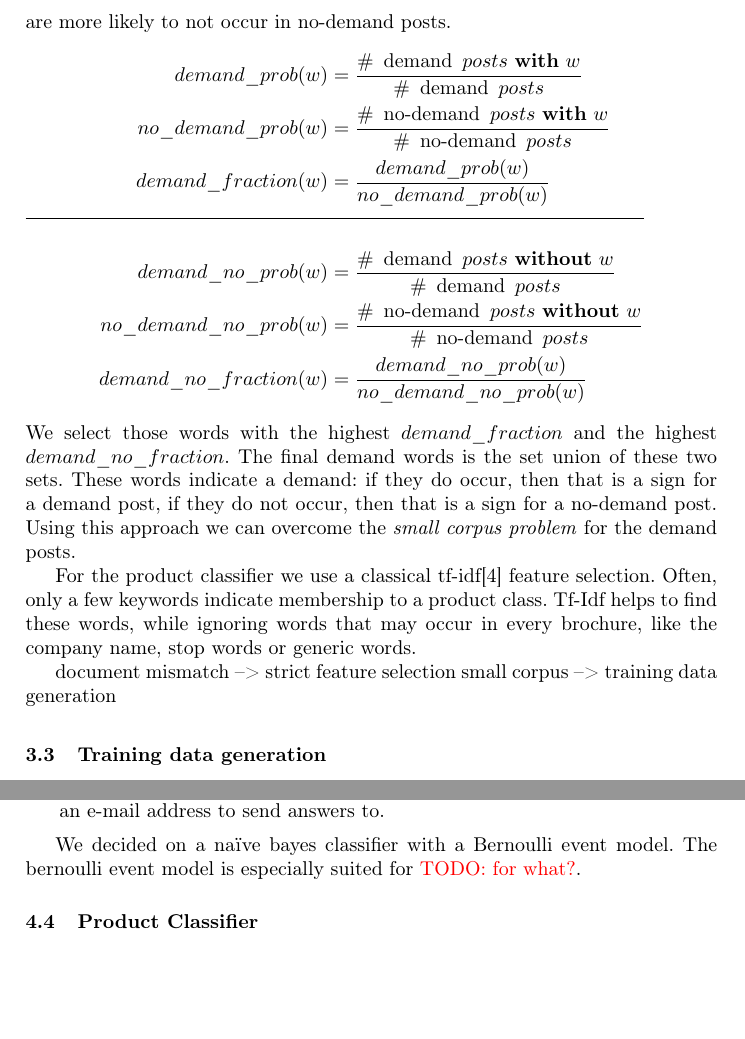
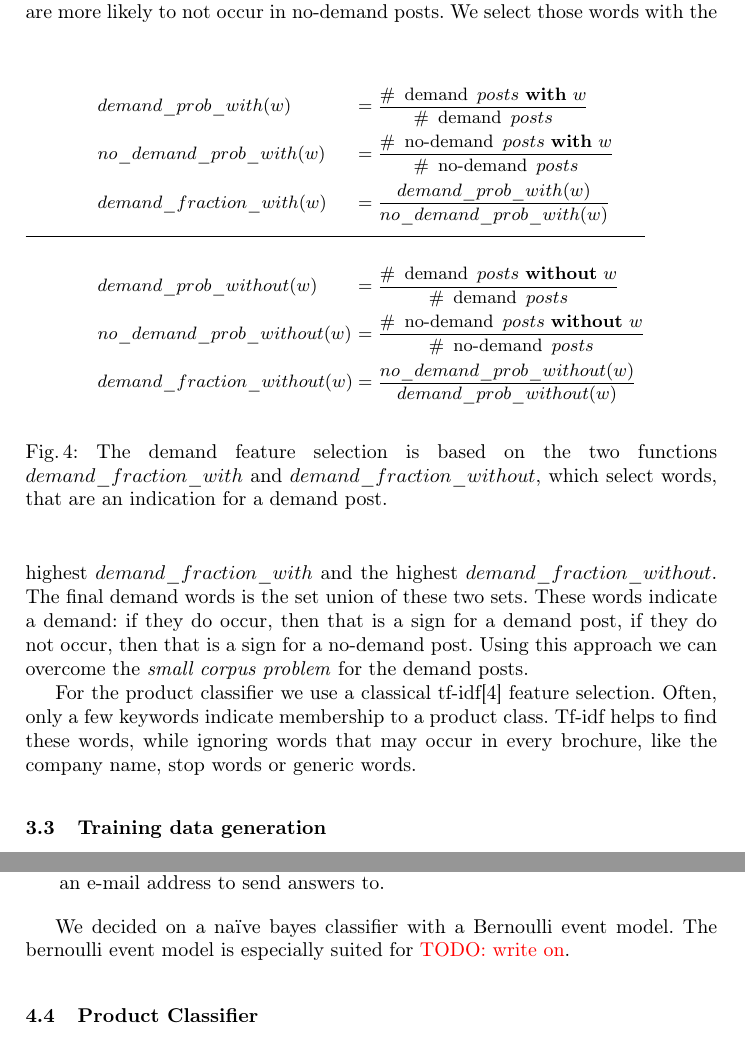
Before and after one commit to daniel-kurzynski/noise-to-opportunity-ml, a LaTeX paper (paper/paper.tex, which reads paper/sections/3_concept.tex, paper/sections/4_implementation.tex): two parts of pages 9 and 11 of 13 before the commit and two parts of pages 9 and 11 of 14 after it, joined at a grey line, cut so that both start at the same text, the shorter picture padded with empty space. Compiled offline with pdfLaTeX.

Commit message:
Finishing touches before sending next draft.

```diff
--- a/paper/sections/3_concept.tex
+++ b/paper/sections/3_concept.tex
@@ -106,58 +108,61 @@ Therefore, we choose to select only words, which express a demand (e.g. ``recomm
 The intuition is, that if enough of demand words occur, we classify a demand, otherwise a no-demand.
 To identify these words we run two statistics on the data:
 which words are more likely to occur in demand-posts, and which words are more likely to not occur in no-demand posts.
+\begin{figure}
+	\label{eq:demand_feature_selection}
 	\begin{alignat*}{3}
-	demand\_prob(w) &= \dfrac{
+		&demand\_prob\_with(w) &&= \dfrac{
 		 		\#~\operatorname{demand}~posts~\mathbf{with}~w
 			}{
 				 \#~\operatorname{demand}~posts
 			}
 			\\
-	no\_demand\_prob(w) &= \dfrac{
+		&no\_demand\_prob\_with(w) &&= \dfrac{
 		 		\#~\operatorname{no-demand}~posts~\mathbf{with}~w
 			}{
 				 \#~\operatorname{no-demand}~posts
 			}
 			\\
-	demand\_fraction(w) &= \frac{
-			demand\_prob(w)
+		&demand\_fraction\_with(w) &&= \frac{
+				demand\_prob\_with(w)
 			}{
-			no\_demand\_prob(w)
+				no\_demand\_prob\_with(w)
 			}
 			\\[2mm]
 			\hline
 			\\[0.1mm]
-	demand\_no\_prob(w) &= \dfrac{
+		&demand\_prob\_without(w) &&= \dfrac{
 		 		\#~\operatorname{demand}~posts~\mathbf{without}~w
 			}{
 				 \#~\operatorname{demand}~posts
 			}
 			\\
-	no\_demand\_no\_prob(w) &= \dfrac{
+		&no\_demand\_prob\_without(w) &&= \dfrac{
 		 		\#~\operatorname{no-demand}~posts~\mathbf{without}~w
 			}{
 				 \#~\operatorname{no-demand}~posts
 			}
 			\\
-	demand\_no\_fraction(w) &= \frac{
-			demand\_no\_prob(w)
+		&demand\_fraction\_without(w) &&= \frac{
+				no\_demand\_prob\_without(w)
 			}{
-			no\_demand\_no\_prob(w)
+				demand\_prob\_without(w)
 			}
 	\end{alignat*}
-We select those words with the highest $demand\_fraction$ and the highest $demand\_no\_fraction$.
+	\caption{The demand feature selection is based on the two functions $demand\_fraction\_with$ and $demand\_fraction\_without$, which select words, that are an indication for a demand post.}
+\end{figure}
+We select those words with the highest $demand\_fraction\_with$ and the highest $demand\_fraction\_without$.
 The final demand words is the set union of these two sets.
 These words indicate a demand: if they do occur, then that is a sign for a demand post, if they do not occur, then that is a sign for a no-demand post.
 Using this approach we can overcome the \emph{small corpus problem} for the demand posts.
 
 For the product classifier we use a classical tf-idf\cite{sparck1972statistical} feature selection.
 Often, only a few keywords indicate membership to a product class.
-Tf-Idf helps to find these words, while ignoring words that may occur in every brochure, like the company name, stop words or generic words.
+Tf-idf helps to find these words, while ignoring words that may occur in every brochure, like the company name, stop words or generic words.
 % The demand classifier is trained on social network posts and also predicts on social network posts.
 
-document mismatch --> strict feature selection
-small corpus --> training data generation
-
+% document mismatch --> strict feature selection
+% small corpus --> training data generation
 
 \subsection{Training data generation}
 
--- a/paper/sections/4_implementation.tex
+++ b/paper/sections/4_implementation.tex
@@ -71,7 +73,7 @@ For the demand classifier, we added the following manually built features, which
 \end{itemize}
 
 We decided on a na\"{i}ve bayes classifier with a Bernoulli event model.
-The bernoulli event model is especially suited for \todo{for what?}.
+The bernoulli event model is especially suited for \todo{write on}.
 
 \subsection{Product Classifier}
 To be done.
```
Also changed, not shown: paper/sections/3_concept.tex (48 more changed lines), paper/sections/4_implementation.tex (2 more changed lines). Lines whose indentation alone changed are shown as unchanged.
